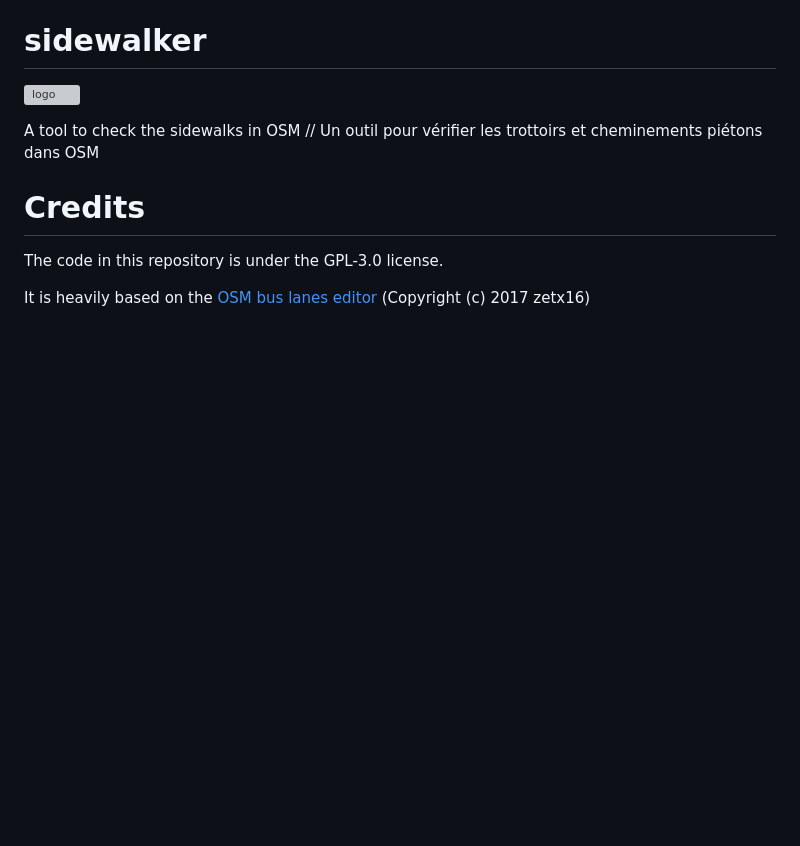
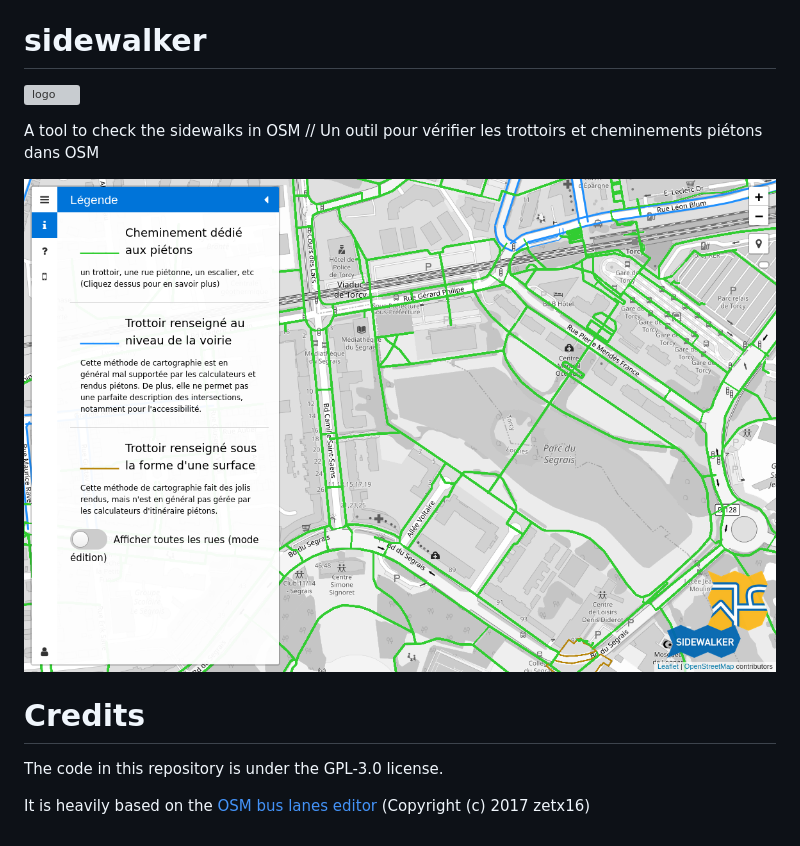
Before and after one commit to Jungle-Bus/sidewalker, a Markdown page: README.md, the part around the change. Drawn GitHub-style; pictures changed too: screenshot.png (added); blank space fills up the shorter version; grey boxes are pictures that could not be loaded.

Commit message:
add screenshot

```diff
--- a/README.md
+++ b/README.md
@@ -4,6 +4,8 @@
 
 A tool to check the sidewalks in OSM // Un outil pour vérifier les trottoirs et cheminements piétons dans OSM
 
+![screenshot](screenshot.png)
+
 # Credits
 
 The code in this repository is under the GPL-3.0 license.
```
